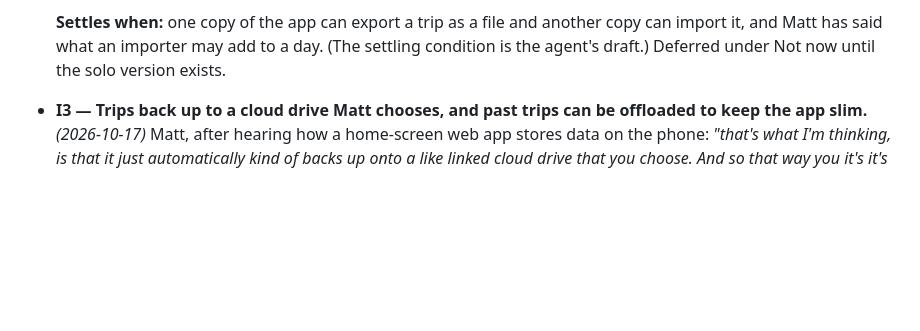
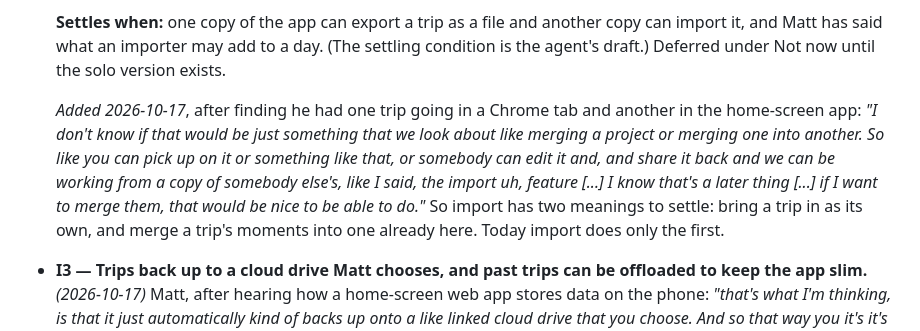
Before and after one commit to mattaldapa-design/moments-that-matter, a Markdown page: README.md, the part around the change. GitHub-like rendering; blank space fills up the shorter version.

Commit message:
I2: Matt's merge-a-trip thought, recorded for later
Co-Authored-By: Claude Fable 5.1 <noreply@anthropic.com>

```diff
--- a/README.md
+++ b/README.md
@@ -243,6 +243,17 @@ struck.
   another copy can import it, and Matt has said what an importer may add to
   a day. (The settling condition is the agent's draft.) Deferred under Not
   now until the solo version exists.
+
+  *Added 2026-10-17*, after finding he had one trip going in a Chrome tab
+  and another in the home-screen app: *"I don't know if that would be just
+  something that we look about like merging a project or merging one into
+  another. So like you can pick up on it or something like that, or
+  somebody can edit it and, and share it back and we can be working from a
+  copy of somebody else's, like I said, the import uh, feature [...] I know
+  that's a later thing [...] if I want to merge them, that would be nice to
+  be able to do."* So import has two meanings to settle: bring a trip in as
+  its own, and merge a trip's moments into one already here. Today import
+  does only the first.
 
 - **I3 — Trips back up to a cloud drive Matt chooses, and past trips can be
   offloaded to keep the app slim.** *(2026-10-17)* Matt, after hearing how a
```
